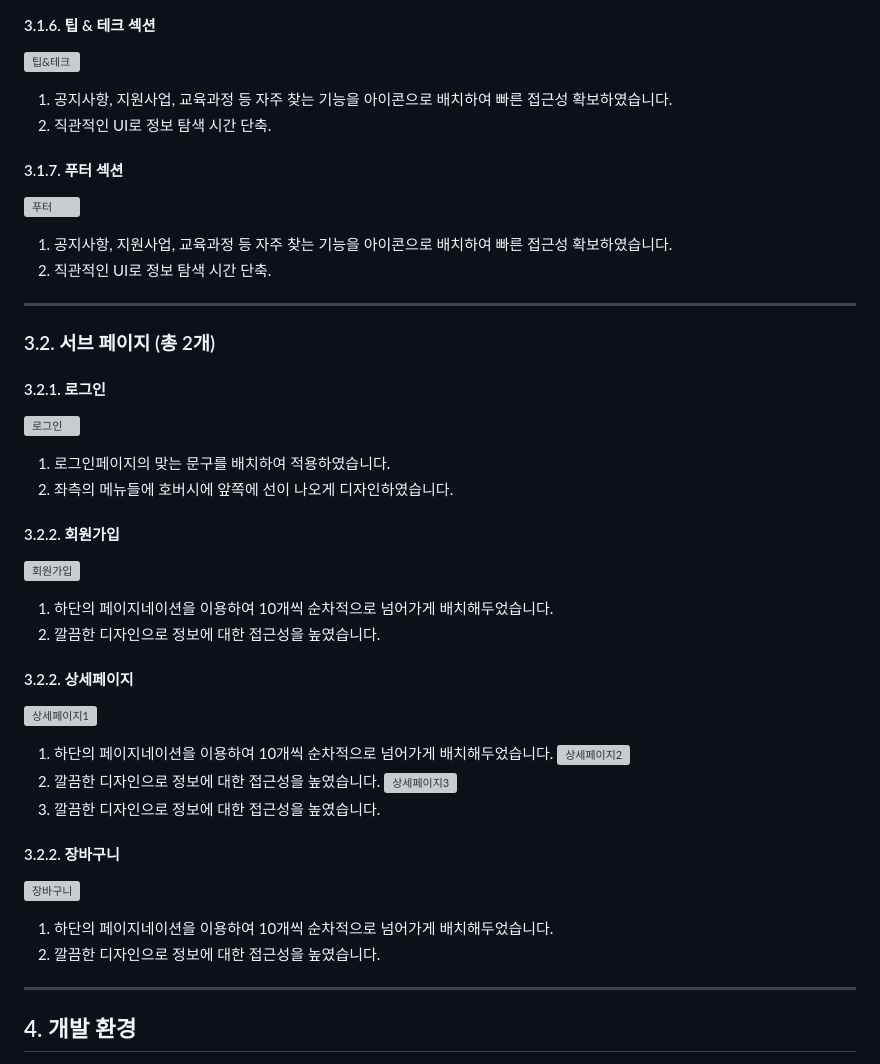
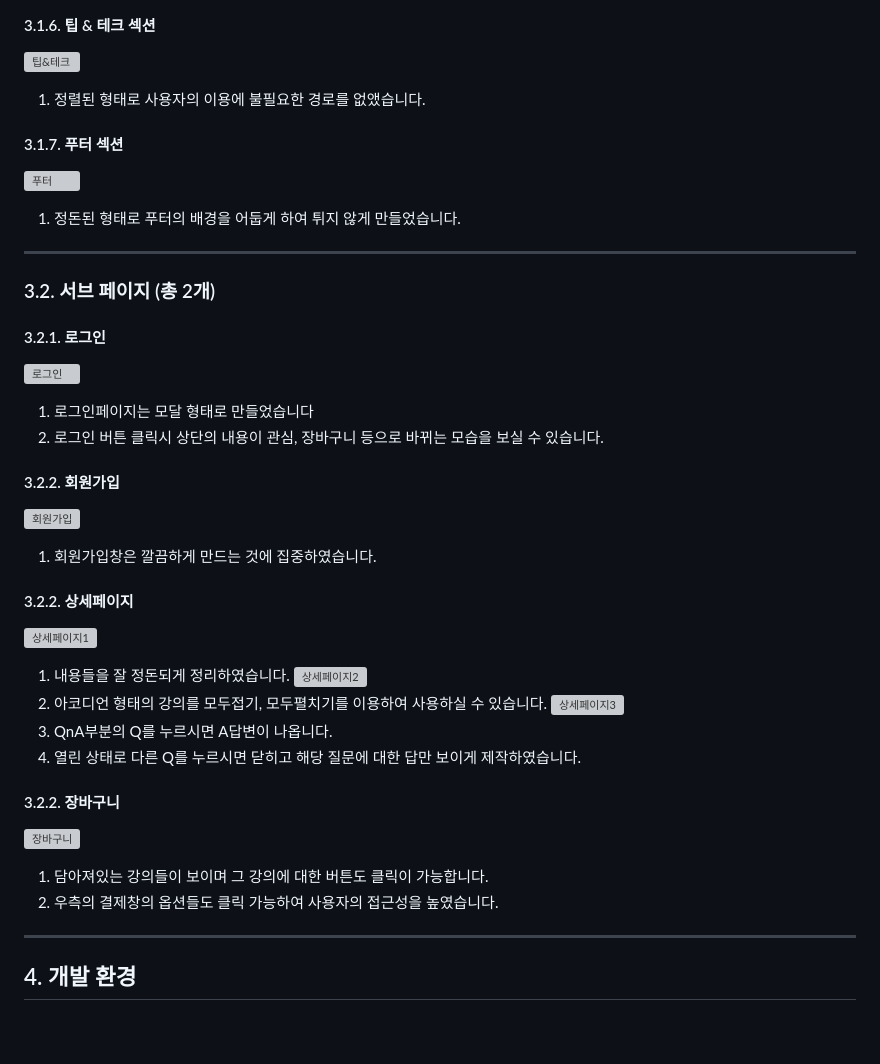
Before and after one commit to young0234/Inflearn, a Markdown page: README.md, the part around the change. GitHub-like rendering; blank space fills up the shorter version; grey boxes are pictures that could not be loaded.

```diff
--- a/README.md
+++ b/README.md
@@ -109,8 +109,7 @@
 
 #### 3.1.6. 팁 & 테크 섹션
 ![팁&테크](https://github.com/user-attachments/assets/97c2df9f-39b3-4c29-a355-6c0af32ac00f)
-1. 공지사항, 지원사업, 교육과정 등 자주 찾는 기능을 아이콘으로 배치하여 빠른 접근성 확보하였습니다.
-2. 직관적인 UI로 정보 탐색 시간 단축.
+1. 정렬된 형태로 사용자의 이용에 불필요한 경로를 없앴습니다.
 
 </br>
 </br>
@@ -118,8 +117,7 @@
 
 #### 3.1.7. 푸터 섹션
 ![푸터](https://github.com/user-attachments/assets/b7df1116-ec7e-4240-83b0-e4b38d261d5f)
-1. 공지사항, 지원사업, 교육과정 등 자주 찾는 기능을 아이콘으로 배치하여 빠른 접근성 확보하였습니다.
-2. 직관적인 UI로 정보 탐색 시간 단축.
+1. 정돈된 형태로 푸터의 배경을 어둡게 하여 튀지 않게 만들었습니다.
 
 </br>
 </br>
@@ -132,8 +130,8 @@
 
 #### 3.2.1. 로그인
 ![로그인](https://github.com/user-attachments/assets/d2dc8ecd-4af0-4f00-b5dc-cb6fe79ee72b)
-1. 로그인페이지의 맞는 문구를 배치하여 적용하였습니다.
-2. 좌측의 메뉴들에 호버시에 앞쪽에 선이 나오게 디자인하였습니다.
+1. 로그인페이지는 모달 형태로 만들었습니다
+2. 로그인 버튼 클릭시 상단의 내용이 관심, 장바구니 등으로 바뀌는 모습을 보실 수 있습니다.
 
 </br>
 </br>
@@ -141,8 +139,7 @@
 
 #### 3.2.2. 회원가입
 ![회원가입](https://github.com/user-attachments/assets/5290c44a-c93b-45be-b13b-a2015b1f26c2)
-1. 하단의 페이지네이션을 이용하여 10개씩 순차적으로 넘어가게 배치해두었습니다.
-2. 깔끔한 디자인으로 정보에 대한 접근성을 높였습니다.
+1. 회원가입창은 깔끔하게 만드는 것에 집중하였습니다.
 
 </br>
 </br>
@@ -150,11 +147,12 @@
 
 #### 3.2.2. 상세페이지
 ![상세페이지1](https://github.com/user-attachments/assets/6d3c43ee-4468-4770-847b-305c1afb50e7)
-1. 하단의 페이지네이션을 이용하여 10개씩 순차적으로 넘어가게 배치해두었습니다.
+1. 내용들을 잘 정돈되게 정리하였습니다.
 ![상세페이지2](https://github.com/user-attachments/assets/d5e4787a-910f-4382-8136-9e639accd67d)
-1. 깔끔한 디자인으로 정보에 대한 접근성을 높였습니다.
+1. 아코디언 형태의 강의를 모두접기, 모두펼치기를 이용하여 사용하실 수 있습니다.
 ![상세페이지3](https://github.com/user-attachments/assets/7ec15cc9-af8b-431e-9a81-abf6cebd17cf)
-1. 깔끔한 디자인으로 정보에 대한 접근성을 높였습니다.
+1. QnA부분의 Q를 누르시면 A답변이 나옵니다.
+2. 열린 상태로 다른 Q를 누르시면 닫히고 해당 질문에 대한 답만 보이게 제작하였습니다.
 
 </br>
 </br>
@@ -162,8 +160,8 @@
 
 #### 3.2.2. 장바구니
 ![장바구니](https://github.com/user-attachments/assets/0e965085-db4d-4c70-b13a-afcd03b58c14)
-1. 하단의 페이지네이션을 이용하여 10개씩 순차적으로 넘어가게 배치해두었습니다.
-2. 깔끔한 디자인으로 정보에 대한 접근성을 높였습니다.
+1. 담아져있는 강의들이 보이며 그 강의에 대한 버튼도 클릭이 가능합니다.
+2. 우측의 결제창의 옵션들도 클릭 가능하여 사용자의 접근성을 높였습니다.
 
 </br>
 </br>
```
